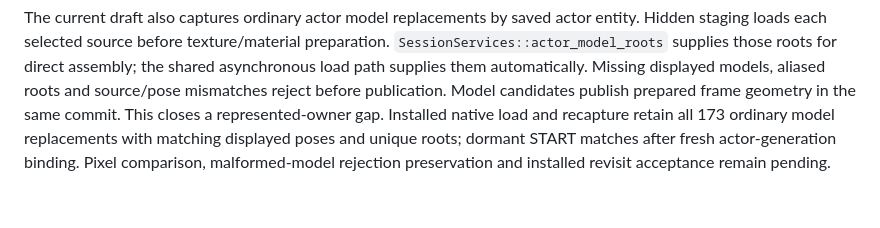
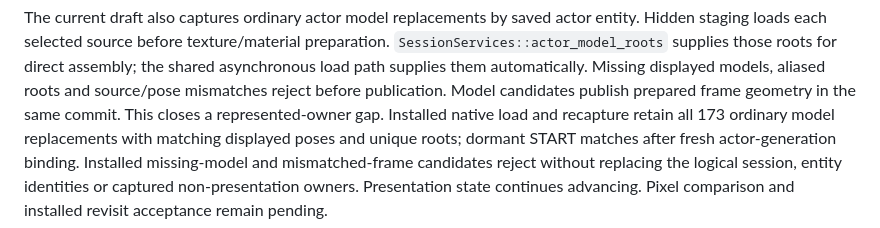
Before and after one commit to michidk/cyrus, a Markdown page: crates/cyrus-session/README.md, the part around the change. GitHub-like rendering.

Commit message:
docs(session): record native malformed-model preservation

```diff
--- a/crates/cyrus-session/README.md
+++ b/crates/cyrus-session/README.md
@@ -247,5 +247,7 @@ aliased roots and source/pose mismatches reject before publication. Model candid
 publish prepared frame geometry in the same commit. This closes a represented-owner
 gap. Installed native load and recapture retain all 173 ordinary model replacements
 with matching displayed poses and unique roots; dormant START matches after fresh
-actor-generation binding. Pixel comparison, malformed-model rejection preservation
+actor-generation binding. Installed missing-model and mismatched-frame candidates
+reject without replacing the logical session, entity identities or captured
+non-presentation owners. Presentation state continues advancing. Pixel comparison
 and installed revisit acceptance remain pending.
```
Also changed, not shown: docs/ROADMAP.md (+5 -3 lines).
